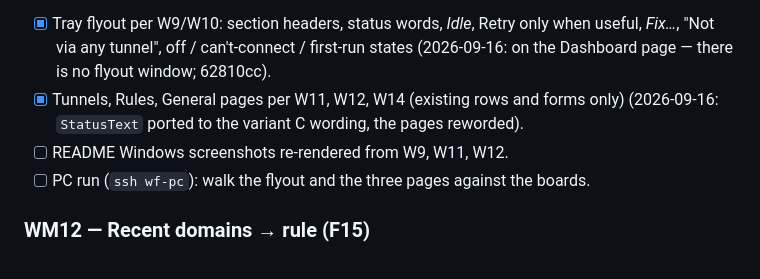
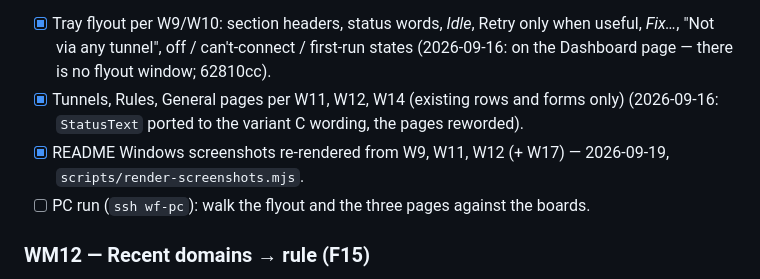
Before and after one commit to fosteev/Wayfork, a Markdown page: docs/ROADMAP-windows.md, the part around the change. Drawn GitHub-style.

Commit message:
docs: tick the README screenshot boxes in both roadmaps

```diff
--- a/docs/ROADMAP-windows.md
+++ b/docs/ROADMAP-windows.md
@@ -589,7 +589,7 @@ strings and states, Windows chrome). Deltas, if any, go to
       (2026-09-16: on the Dashboard page — there is no flyout window; 62810cc).
 - [x] Tunnels, Rules, General pages per W11, W12, W14 (existing rows and forms only)
       (2026-09-16: `StatusText` ported to the variant C wording, the pages reworded).
-- [ ] README Windows screenshots re-rendered from W9, W11, W12.
+- [x] README Windows screenshots re-rendered from W9, W11, W12 (+ W17) — 2026-09-19, `scripts/render-screenshots.mjs`.
 - [ ] PC run (`ssh wf-pc`): walk the flyout and the three pages against the boards.
 
 ### WM12 — Recent domains → rule (F15)
```
Also changed, not shown: docs/ROADMAP.md (+1 -1 lines).
